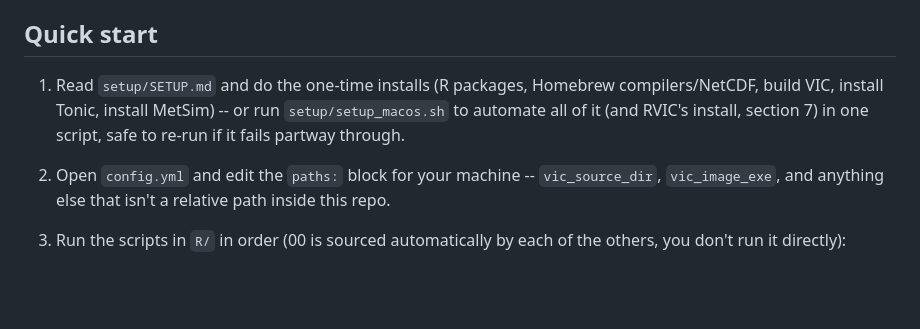
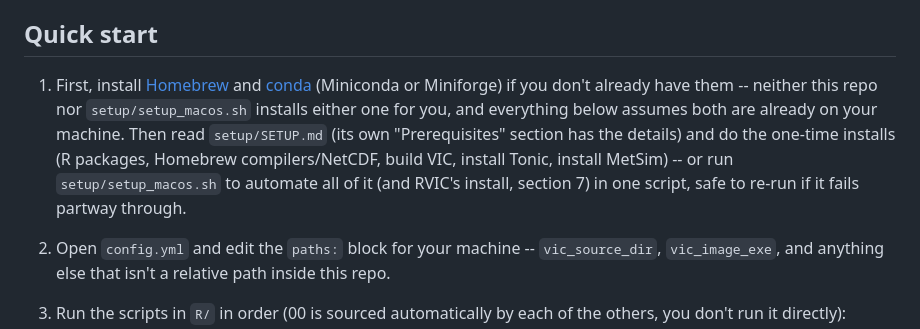
Before and after one commit to KECognac/run_vic_aoi, a Markdown page: README.md, the part around the change. Rendered like a GitHub page; blank space fills up the shorter version.

Commit message:
Add prerequisites

```diff
--- a/README.md
+++ b/README.md
@@ -18,7 +18,7 @@ Runs the VIC hydrologic model (image driver) for an area of interest, using Livn
 
 ## Quick start
 
-1.  Read `setup/SETUP.md` and do the one-time installs (R packages, Homebrew compilers/NetCDF, build VIC, install Tonic, install MetSim) -- or run `setup/setup_macos.sh` to automate all of it (and RVIC's install, section 7) in one script, safe to re-run if it fails partway through.
+1.  First, install [Homebrew](https://brew.sh) and [conda](https://docs.conda.io/en/latest/miniconda.html) (Miniconda or Miniforge) if you don't already have them -- neither this repo nor `setup/setup_macos.sh` installs either one for you, and everything below assumes both are already on your machine. Then read `setup/SETUP.md` (its own "Prerequisites" section has the details) and do the one-time installs (R packages, Homebrew compilers/NetCDF, build VIC, install Tonic, install MetSim) -- or run `setup/setup_macos.sh` to automate all of it (and RVIC's install, section 7) in one script, safe to re-run if it fails partway through.
 
 2.  Open `config.yml` and edit the `paths:` block for your machine -- `vic_source_dir`, `vic_image_exe`, and anything else that isn't a relative path inside this repo.
 
```
Also changed, not shown: setup/SETUP.md (+11 -1 lines).
